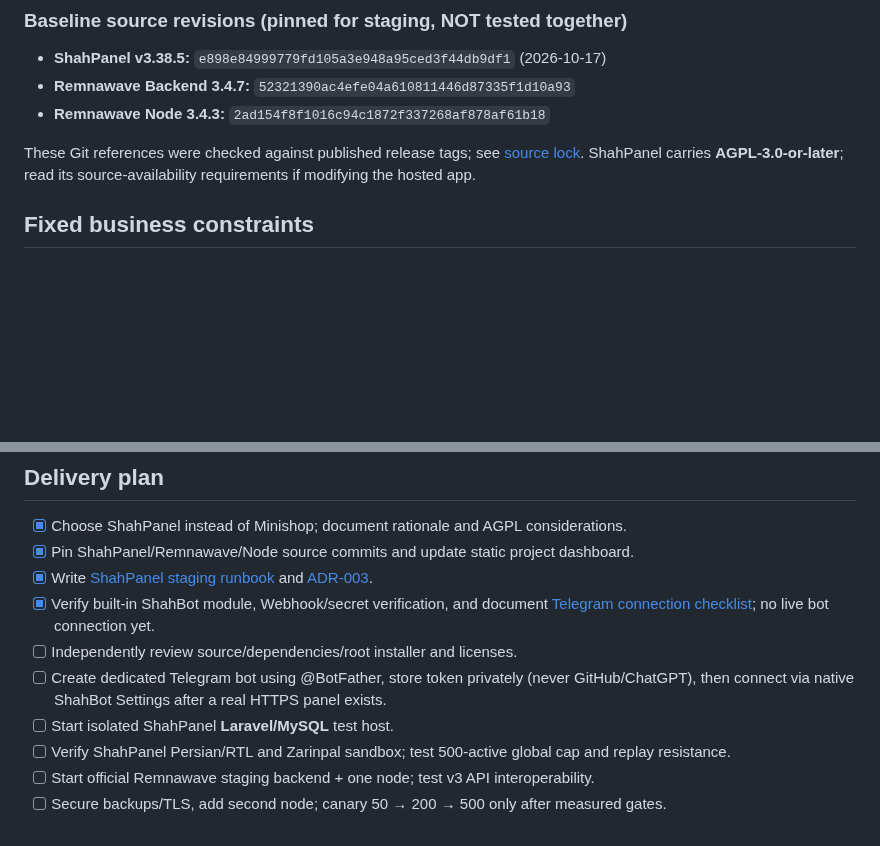
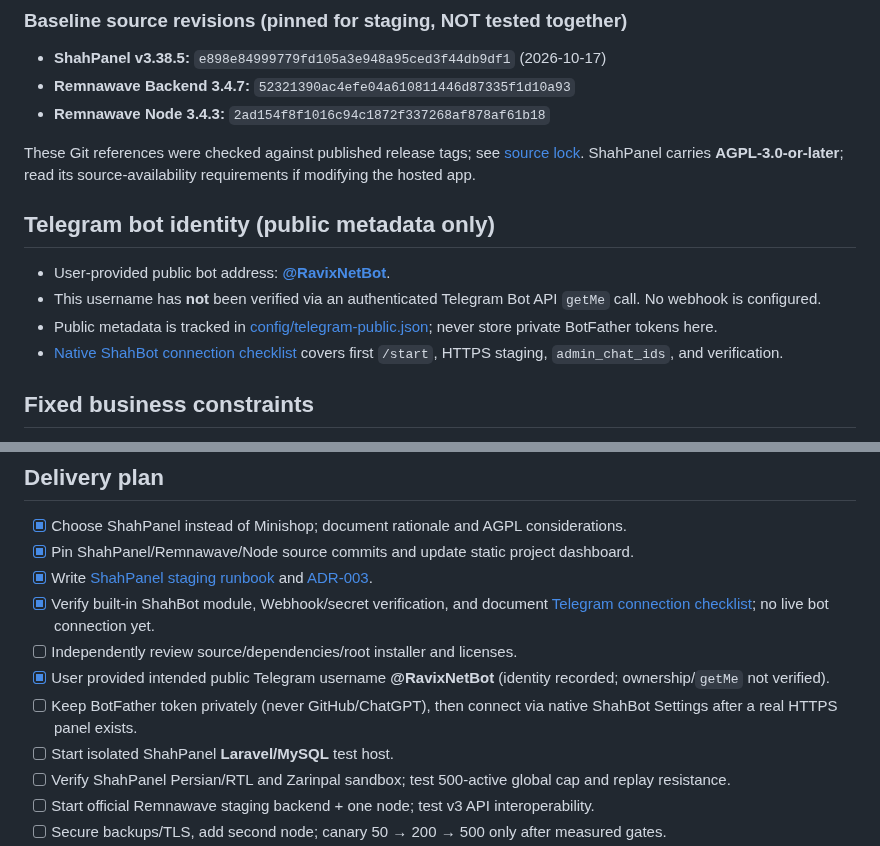
Before and after one commit to javad-hasani/other, a Markdown page: v2ray-500/README.md, 2 parts joined by grey strips. Rendered like a GitHub page; blank space fills up the shorter version.

Commit message:
docs(telegram): register @RavixNetBot public identity and gate verification

```diff
--- a/v2ray-500/README.md
+++ b/v2ray-500/README.md
@@ -21,6 +21,13 @@
 - **Remnawave Node 3.4.3:** `2ad154f8f1016c94c1872f337268af878af61b18`
 
 These Git references were checked against published release tags; see [source lock](config/upstream.lock). ShahPanel carries **AGPL-3.0-or-later**; read its source-availability requirements if modifying the hosted app.
+
+## Telegram bot identity (public metadata only)
+
+- User-provided public bot address: **[@RavixNetBot](https://t.me/RavixNetBot)**.
+- This username has **not** been verified via an authenticated Telegram Bot API `getMe` call. No webhook is configured.
+- Public metadata is tracked in [config/telegram-public.json](config/telegram-public.json); never store private BotFather tokens here.
+- [Native ShahBot connection checklist](docs/telegram-shahbot-connection.md) covers first `/start`, HTTPS staging, `admin_chat_ids`, and verification.
 
 ## Fixed business constraints
 
@@ -49,7 +56,8 @@ The fetch script only clones pinned source revisions under ignored `vendor/`. **
 - [x] Write [ShahPanel staging runbook](docs/shahpanel-staging-runbook.md) and [ADR-003](docs/ADR-003-shahpanel-selection.md).
 - [x] Verify built-in ShahBot module, Webhook/secret verification, and document [Telegram connection checklist](docs/telegram-shahbot-connection.md); no live bot connection yet.
 - [ ] Independently review source/dependencies/root installer and licenses.
-- [ ] Create dedicated Telegram bot using @BotFather, store token privately (never GitHub/ChatGPT), then connect via native ShahBot Settings after a real HTTPS panel exists.
+- [x] User provided intended public Telegram username **@RavixNetBot** (identity recorded; ownership/`getMe` not verified).
+- [ ] Keep BotFather token privately (never GitHub/ChatGPT), then connect via native ShahBot Settings after a real HTTPS panel exists.
 - [ ] Start isolated ShahPanel **Laravel/MySQL** test host.
 - [ ] Verify ShahPanel Persian/RTL and Zarinpal sandbox; test 500-active global cap and replay resistance.
 - [ ] Start official Remnawave staging backend + one node; test v3 API interoperability.
```
